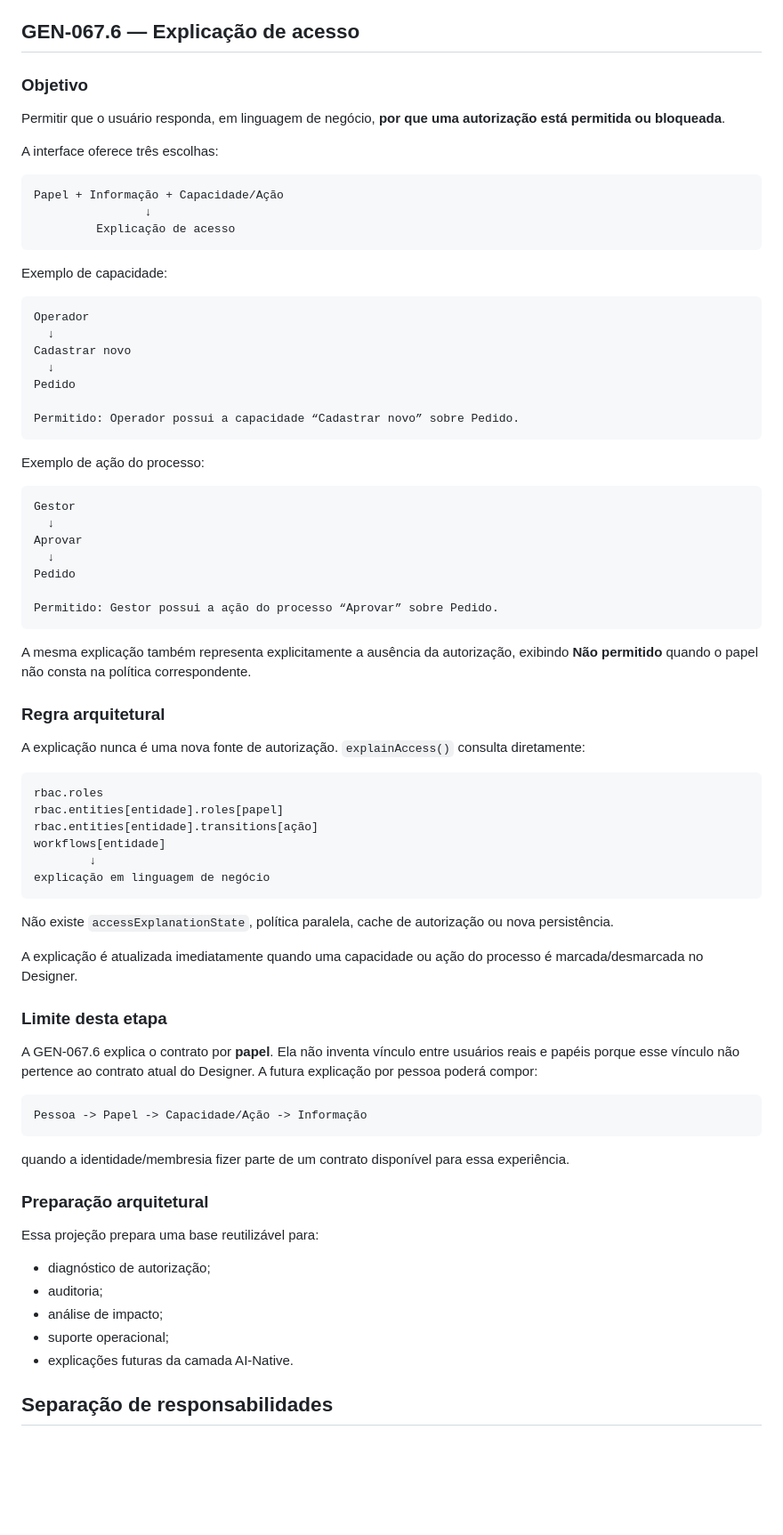
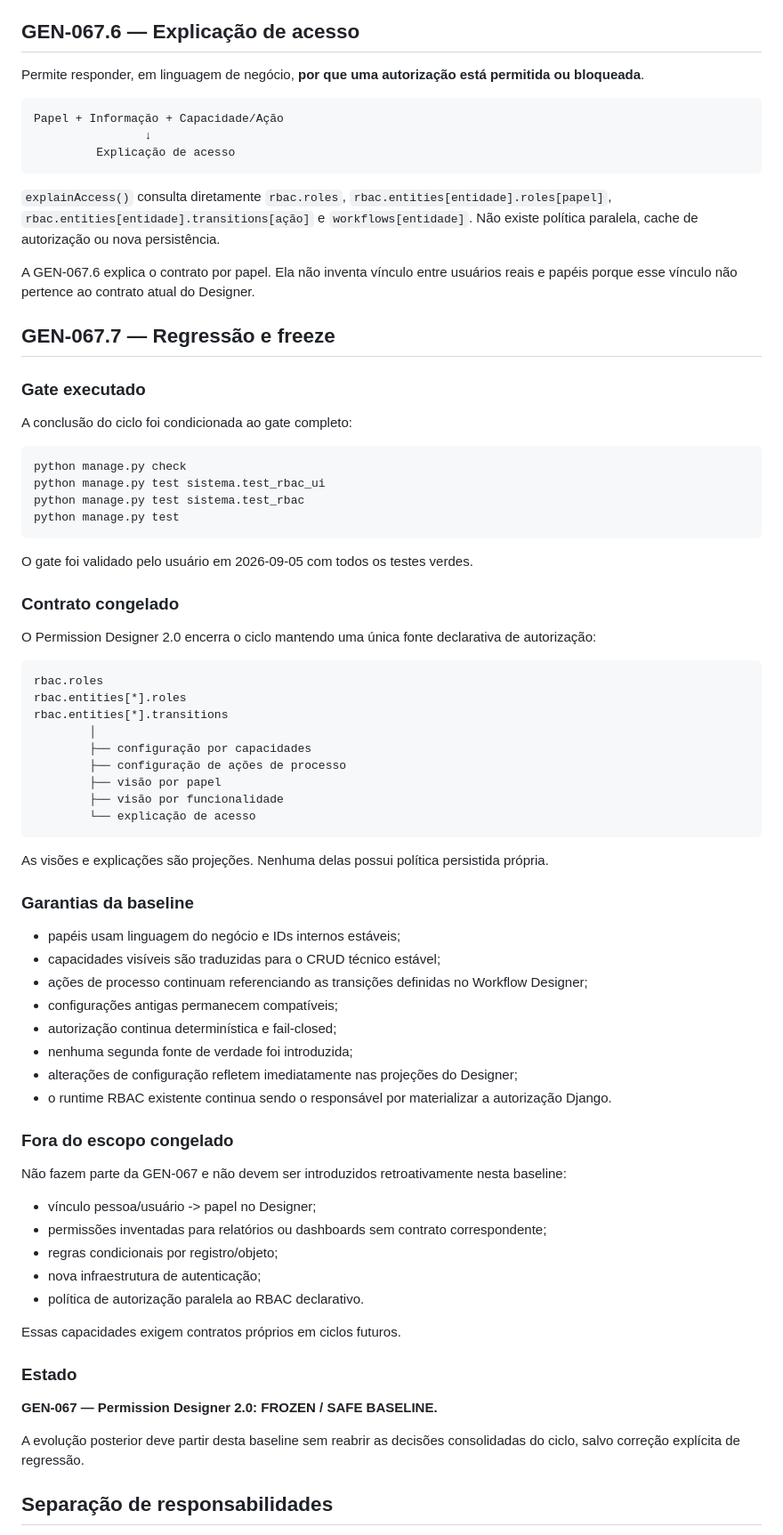
Before and after one commit to alexandre-ronald/gerador_sistema, a Markdown page: docs/GEN-067-permission-designer-2.md, the part around one of its changes. Shown at 89% size. Drawn GitHub-style; blank space fills up the shorter version.

Commit message:
GEN-067.7 congela Permission Designer 2.0

````diff
--- a/docs/GEN-067-permission-designer-2.md
+++ b/docs/GEN-067-permission-designer-2.md
@@ -68,11 +68,7 @@ A visão usa exatamente o mesmo contrato RBAC. `selectedFeatureName` é transit
 
 ## GEN-067.6 — Explicação de acesso
 
-### Objetivo
-
-Permitir que o usuário responda, em linguagem de negócio, **por que uma autorização está permitida ou bloqueada**.
-
-A interface oferece três escolhas:
+Permite responder, em linguagem de negócio, **por que uma autorização está permitida ou bloqueada**.
 
 ```text
 Papel + Informação + Capacidade/Ação
@@ -80,68 +76,71 @@ Papel + Informação + Capacidade/Ação
          Explicação de acesso
 ```
 
-Exemplo de capacidade:
+`explainAccess()` consulta diretamente `rbac.roles`, `rbac.entities[entidade].roles[papel]`, `rbac.entities[entidade].transitions[ação]` e `workflows[entidade]`. Não existe política paralela, cache de autorização ou nova persistência.
+
+A GEN-067.6 explica o contrato por papel. Ela não inventa vínculo entre usuários reais e papéis porque esse vínculo não pertence ao contrato atual do Designer.
+
+## GEN-067.7 — Regressão e freeze
+
+### Gate executado
+
+A conclusão do ciclo foi condicionada ao gate completo:
 
 ```text
-Operador
-  ↓
-Cadastrar novo
-  ↓
-Pedido
-
-Permitido: Operador possui a capacidade “Cadastrar novo” sobre Pedido.
+python manage.py check
+python manage.py test sistema.test_rbac_ui
+python manage.py test sistema.test_rbac
+python manage.py test
 ```
 
-Exemplo de ação do processo:
+O gate foi validado pelo usuário em 2026-09-05 com todos os testes verdes.
 
-```text
-Gestor
-  ↓
-Aprovar
-  ↓
-Pedido
+### Contrato congelado
 
-Permitido: Gestor possui a ação do processo “Aprovar” sobre Pedido.
-```
-
-A mesma explicação também representa explicitamente a ausência da autorização, exibindo **Não permitido** quando o papel não consta na política correspondente.
-
-### Regra arquitetural
-
-A explicação nunca é uma nova fonte de autorização. `explainAccess()` consulta diretamente:
+O Permission Designer 2.0 encerra o ciclo mantendo uma única fonte declarativa de autorização:
 
 ```text
 rbac.roles
-rbac.entities[entidade].roles[papel]
-rbac.entities[entidade].transitions[ação]
-workflows[entidade]
-        ↓
-explicação em linguagem de negócio
+rbac.entities[*].roles
+rbac.entities[*].transitions
+        │
+        ├── configuração por capacidades
+        ├── configuração de ações de processo
+        ├── visão por papel
+        ├── visão por funcionalidade
+        └── explicação de acesso
 ```
 
-Não existe `accessExplanationState`, política paralela, cache de autorização ou nova persistência.
+As visões e explicações são projeções. Nenhuma delas possui política persistida própria.
 
-A explicação é atualizada imediatamente quando uma capacidade ou ação do processo é marcada/desmarcada no Designer.
+### Garantias da baseline
 
-### Limite desta etapa
+- papéis usam linguagem do negócio e IDs internos estáveis;
+- capacidades visíveis são traduzidas para o CRUD técnico estável;
+- ações de processo continuam referenciando as transições definidas no Workflow Designer;
+- configurações antigas permanecem compatíveis;
+- autorização continua determinística e fail-closed;
+- nenhuma segunda fonte de verdade foi introduzida;
+- alterações de configuração refletem imediatamente nas projeções do Designer;
+- o runtime RBAC existente continua sendo o responsável por materializar a autorização Django.
 
-A GEN-067.6 explica o contrato por **papel**. Ela não inventa vínculo entre usuários reais e papéis porque esse vínculo não pertence ao contrato atual do Designer. A futura explicação por pessoa poderá compor:
+### Fora do escopo congelado
 
-```text
-Pessoa -> Papel -> Capacidade/Ação -> Informação
-```
+Não fazem parte da GEN-067 e não devem ser introduzidos retroativamente nesta baseline:
 
-quando a identidade/membresia fizer parte de um contrato disponível para essa experiência.
+- vínculo pessoa/usuário -> papel no Designer;
+- permissões inventadas para relatórios ou dashboards sem contrato correspondente;
+- regras condicionais por registro/objeto;
+- nova infraestrutura de autenticação;
+- política de autorização paralela ao RBAC declarativo.
 
-### Preparação arquitetural
+Essas capacidades exigem contratos próprios em ciclos futuros.
 
-Essa projeção prepara uma base reutilizável para:
+### Estado
 
-- diagnóstico de autorização;
-- auditoria;
-- análise de impacto;
-- suporte operacional;
-- explicações futuras da camada AI-Native.
+**GEN-067 — Permission Designer 2.0: FROZEN / SAFE BASELINE.**
+
+A evolução posterior deve partir desta baseline sem reabrir as decisões consolidadas do ciclo, salvo correção explícita de regressão.
 
 ## Separação de responsabilidades
 
````
Also changed, not shown: other parts of docs/GEN-067-permission-designer-2.md (+7 -7 lines).
